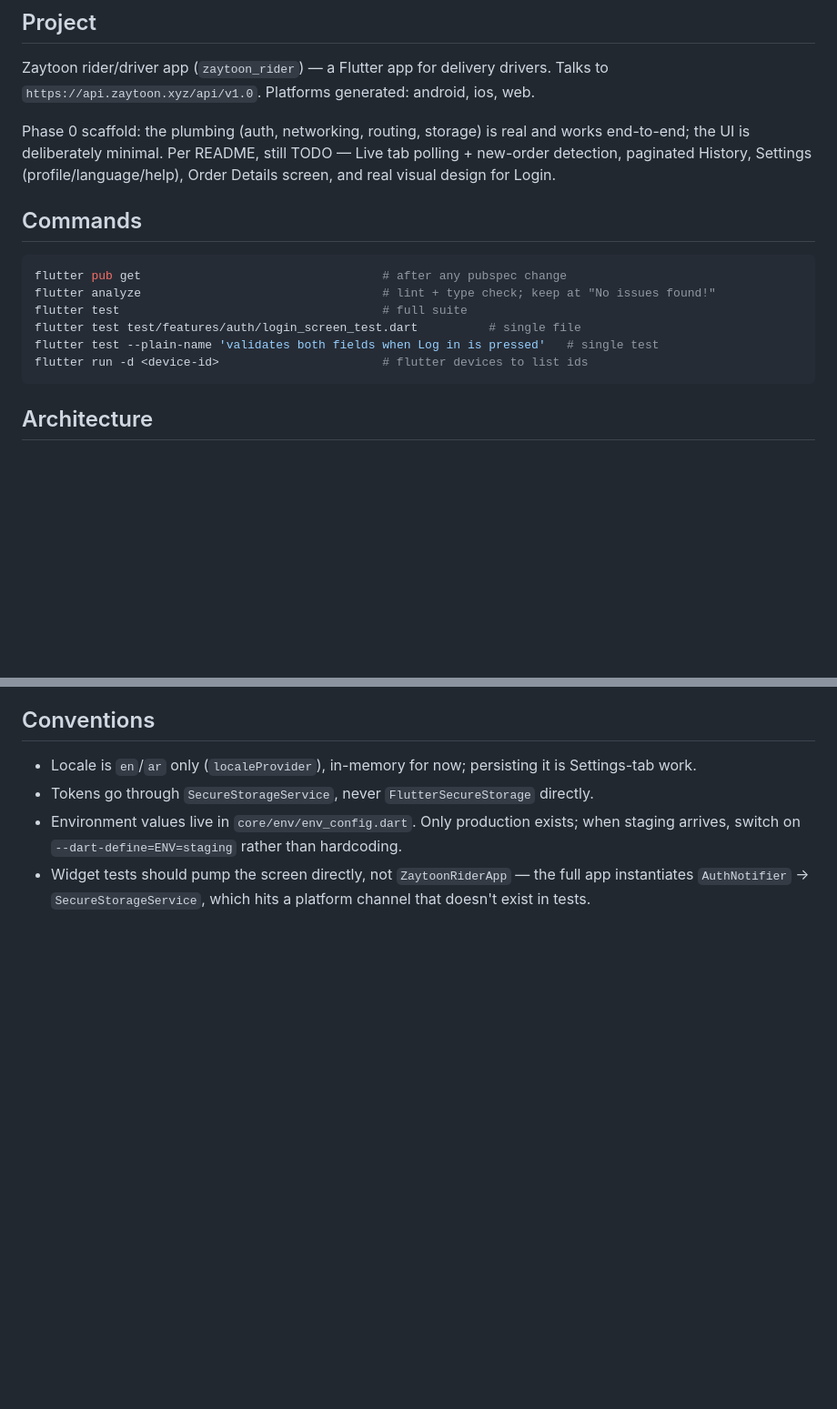
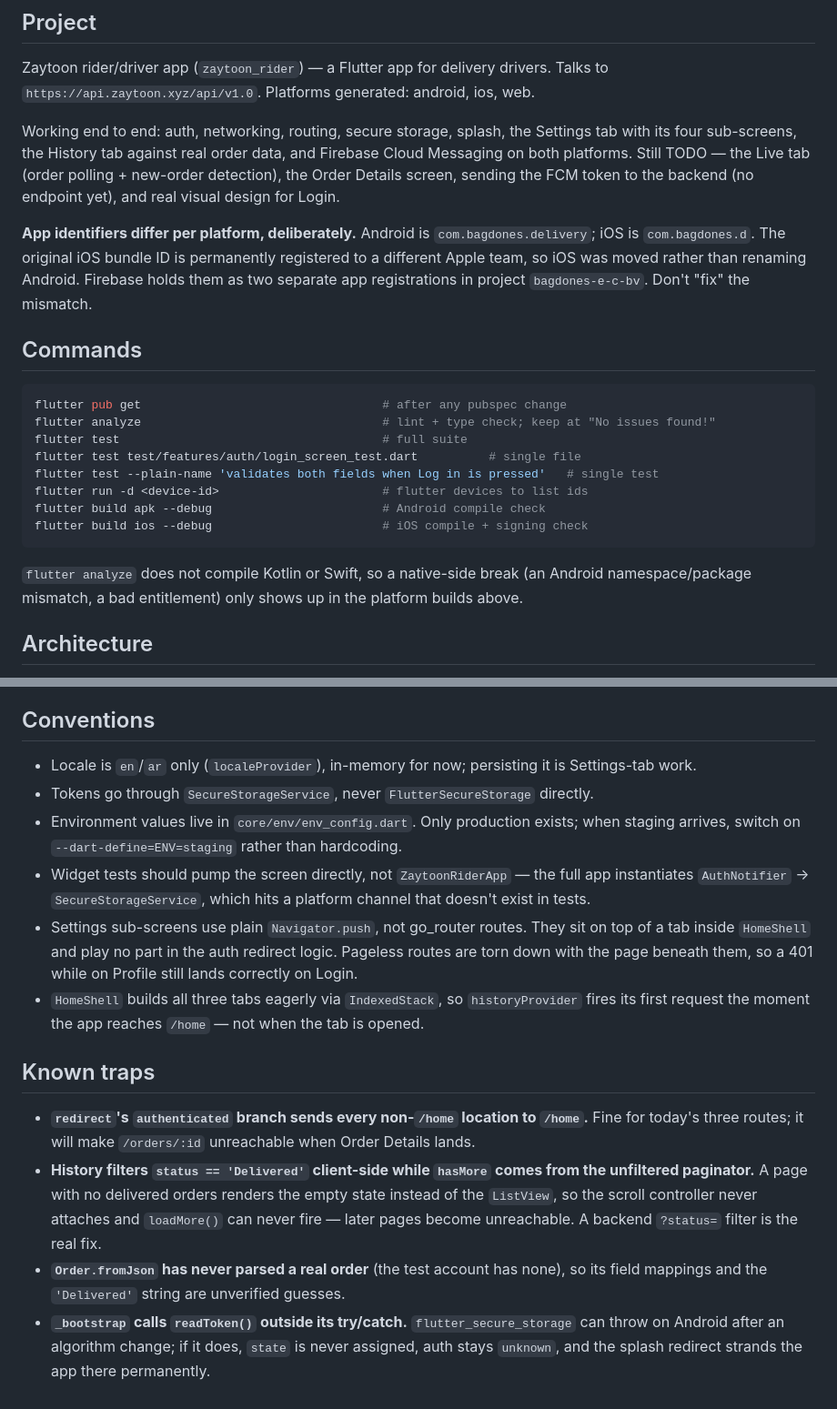
Before and after one commit to Ali-Rao-936/Bagdones-Driver, a Markdown page: CLAUDE.md, 2 parts joined by grey strips. Shown at 91% size. Drawn GitHub-style; blank space fills up the shorter version.

````diff
--- a/CLAUDE.md
+++ b/CLAUDE.md
@@ -7,10 +7,16 @@ This file provides guidance to Claude Code (claude.ai/code) when working with co
 Zaytoon rider/driver app (`zaytoon_rider`) — a Flutter app for delivery drivers. Talks to
 `https://api.zaytoon.xyz/api/v1.0`. Platforms generated: android, ios, web.
 
-Phase 0 scaffold: the plumbing (auth, networking, routing, storage) is real and works
-end-to-end; the UI is deliberately minimal. Per README, still TODO — Live tab polling +
-new-order detection, paginated History, Settings (profile/language/help), Order Details
-screen, and real visual design for Login.
+Working end to end: auth, networking, routing, secure storage, splash, the Settings tab
+with its four sub-screens, the History tab against real order data, and Firebase Cloud
+Messaging on both platforms. Still TODO — the Live tab (order polling + new-order
+detection), the Order Details screen, sending the FCM token to the backend (no endpoint
+yet), and real visual design for Login.
+
+**App identifiers differ per platform, deliberately.** Android is `com.bagdones.delivery`;
+iOS is `com.bagdones.d`. The original iOS bundle ID is permanently registered to a
+different Apple team, so iOS was moved rather than renaming Android. Firebase holds them
+as two separate app registrations in project `bagdones-e-c-bv`. Don't "fix" the mismatch.
 
 ## Commands
 
@@ -21,7 +27,12 @@ flutter test                                     # full suite
 flutter test test/features/auth/login_screen_test.dart          # single file
 flutter test --plain-name 'validates both fields when Log in is pressed'   # single test
 flutter run -d <device-id>                       # flutter devices to list ids
+flutter build apk --debug                        # Android compile check
+flutter build ios --debug                        # iOS compile + signing check
 ```
+
+`flutter analyze` does not compile Kotlin or Swift, so a native-side break (an Android
+namespace/package mismatch, a bad entitlement) only shows up in the platform builds above.
 
 ## Architecture
 
@@ -94,3 +167,22 @@ Reuse this pattern for new forms.
   arrives, switch on `--dart-define=ENV=staging` rather than hardcoding.
 - Widget tests should pump the screen directly, not `ZaytoonRiderApp` — the full app instantiates
   `AuthNotifier` → `SecureStorageService`, which hits a platform channel that doesn't exist in tests.
+- Settings sub-screens use plain `Navigator.push`, not go_router routes. They sit on top of a tab
+  inside `HomeShell` and play no part in the auth redirect logic. Pageless routes are torn down
+  with the page beneath them, so a 401 while on Profile still lands correctly on Login.
+- `HomeShell` builds all three tabs eagerly via `IndexedStack`, so `historyProvider` fires its
+  first request the moment the app reaches `/home` — not when the tab is opened.
+
+## Known traps
+
+- **`redirect`'s `authenticated` branch sends every non-`/home` location to `/home`.** Fine for
+  today's three routes; it will make `/orders/:id` unreachable when Order Details lands.
+- **History filters `status == 'Delivered'` client-side while `hasMore` comes from the unfiltered
+  paginator.** A page with no delivered orders renders the empty state instead of the `ListView`,
+  so the scroll controller never attaches and `loadMore()` can never fire — later pages become
+  unreachable. A backend `?status=` filter is the real fix.
+- **`Order.fromJson` has never parsed a real order** (the test account has none), so its field
+  mappings and the `'Delivered'` string are unverified guesses.
+- **`_bootstrap` calls `readToken()` outside its try/catch.** `flutter_secure_storage` can throw on
+  Android after an algorithm change; if it does, `state` is never assigned, auth stays `unknown`,
+  and the splash redirect strands the app there permanently.
````
Also changed, not shown: other parts of CLAUDE.md (+62 -0 lines).
